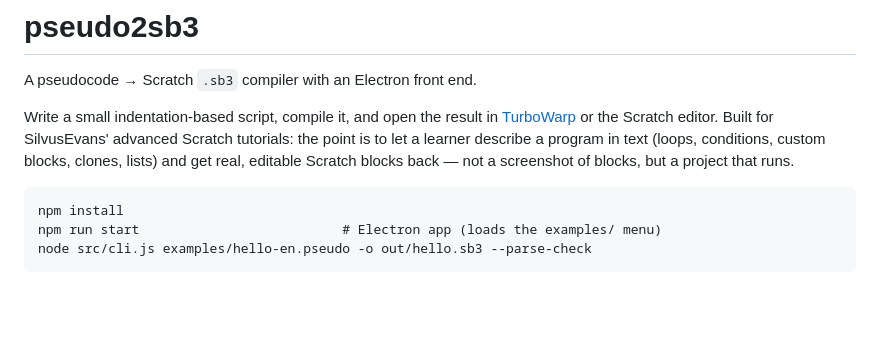
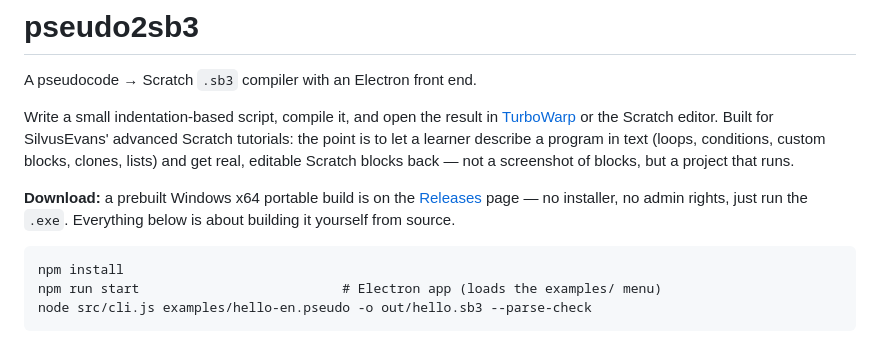
Before and after one commit to SilvusEvans/pse-block, a Markdown page: README.md, the part around the change. Rendered like a GitHub page; blank space fills up the shorter version.

Commit message:
Point the README at the Releases page

````diff
--- a/README.md
+++ b/README.md
@@ -7,6 +7,10 @@ Write a small indentation-based script, compile it, and open the result in
 advanced Scratch tutorials: the point is to let a learner describe a program in
 text (loops, conditions, custom blocks, clones, lists) and get real, editable
 Scratch blocks back — not a screenshot of blocks, but a project that runs.
+
+**Download:** a prebuilt Windows x64 portable build is on the
+[Releases](https://github.com/SilvusEvans/pse-block/releases) page — no installer, no admin
+rights, just run the `.exe`. Everything below is about building it yourself from source.
 
 ```
 npm install
````
